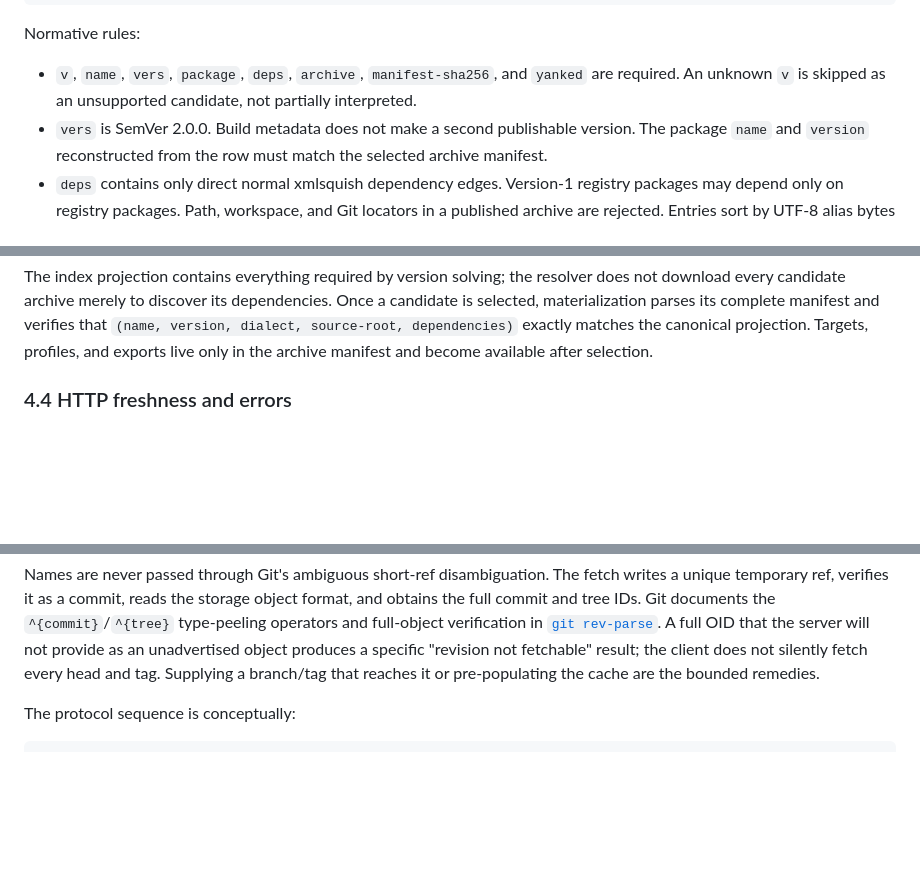
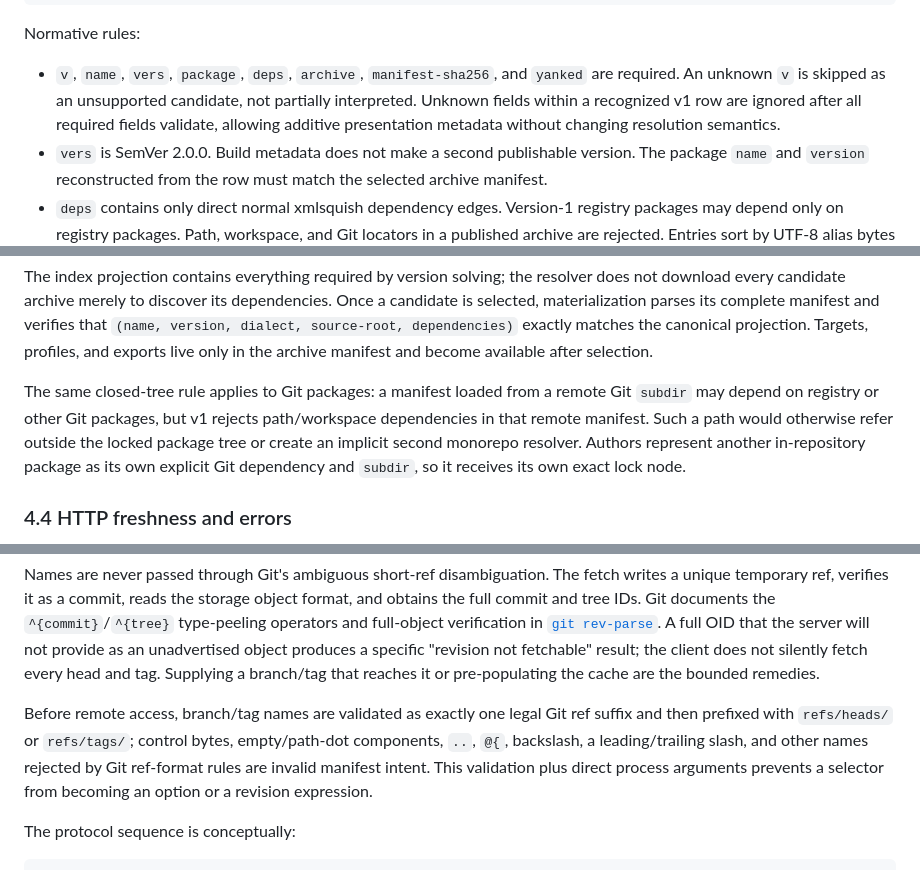
Before and after one commit to kleedaisuki/prompt-squish, a Markdown page: docs/design/dependency-source-protocol.md, 3 parts joined by grey strips. Drawn GitHub-style; blank space fills up the shorter version.

Commit message:
docs(design): close source protocol identity gaps
Clarify additive index metadata, remote Git dependency closure, ref-suffix validation, content-only materialization markers, cache revalidation, package identity mapping, and authenticated sparse bootstrap.

```diff
--- a/docs/design/dependency-source-protocol.md
+++ b/docs/design/dependency-source-protocol.md
@@ -287,7 +287,9 @@ Normative rules:
 
 - `v`, `name`, `vers`, `package`, `deps`, `archive`, `manifest-sha256`, and
   `yanked` are required. An unknown `v` is skipped as an unsupported candidate,
-  not partially interpreted.
+  not partially interpreted. Unknown fields within a recognized v1 row are
+  ignored after all required fields validate, allowing additive presentation
+  metadata without changing resolution semantics.
 - `vers` is SemVer 2.0.0. Build metadata does not make a second publishable
   version. The package `name` and `version` reconstructed from the row must
   match the selected archive manifest.
@@ -317,6 +319,13 @@ dependencies. Once a candidate is selected, materialization parses its complete
 manifest and verifies that `(name, version, dialect, source-root, dependencies)`
 exactly matches the canonical projection. Targets, profiles, and exports live
 only in the archive manifest and become available after selection.
+
+The same closed-tree rule applies to Git packages: a manifest loaded from a
+remote Git `subdir` may depend on registry or other Git packages, but v1 rejects
+path/workspace dependencies in that remote manifest. Such a path would otherwise
+refer outside the locked package tree or create an implicit second monorepo
+resolver. Authors represent another in-repository package as its own explicit
+Git dependency and `subdir`, so it receives its own exact lock node.
 
 ### 4.4 HTTP freshness and errors
 
@@ -529,6 +538,13 @@ the server will not provide as an unadvertised object produces a specific
 "revision not fetchable" result; the client does not silently fetch every head
 and tag. Supplying a branch/tag that reaches it or pre-populating the cache are
 the bounded remedies.
+
+Before remote access, branch/tag names are validated as exactly one legal Git
+ref suffix and then prefixed with `refs/heads/` or `refs/tags/`; control bytes,
+empty/path-dot components, `..`, `@{`, backslash, a leading/trailing slash, and
+other names rejected by Git ref-format rules are invalid manifest intent. This
+validation plus direct process arguments prevents a selector from becoming an
+option or a revision expression.
 
 The protocol sequence is conceptually:
 
```
